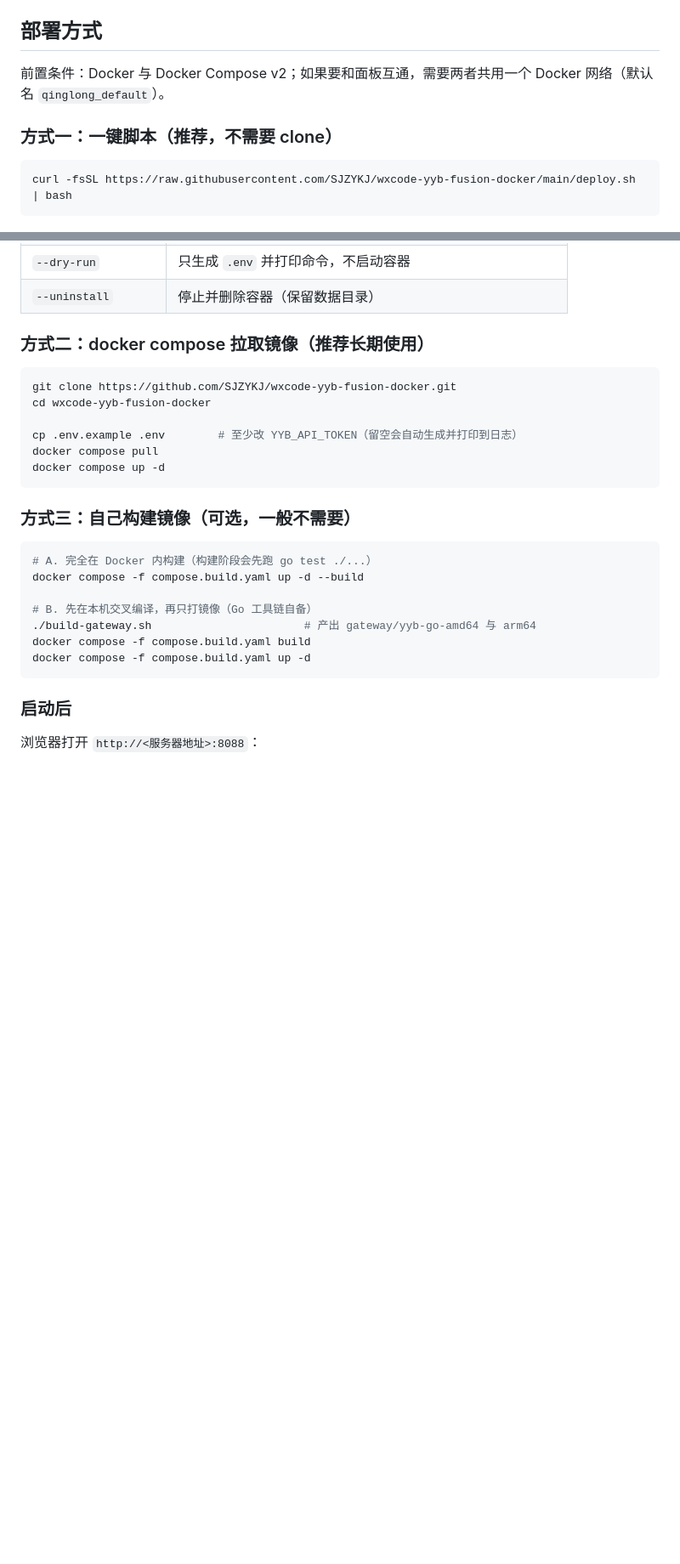
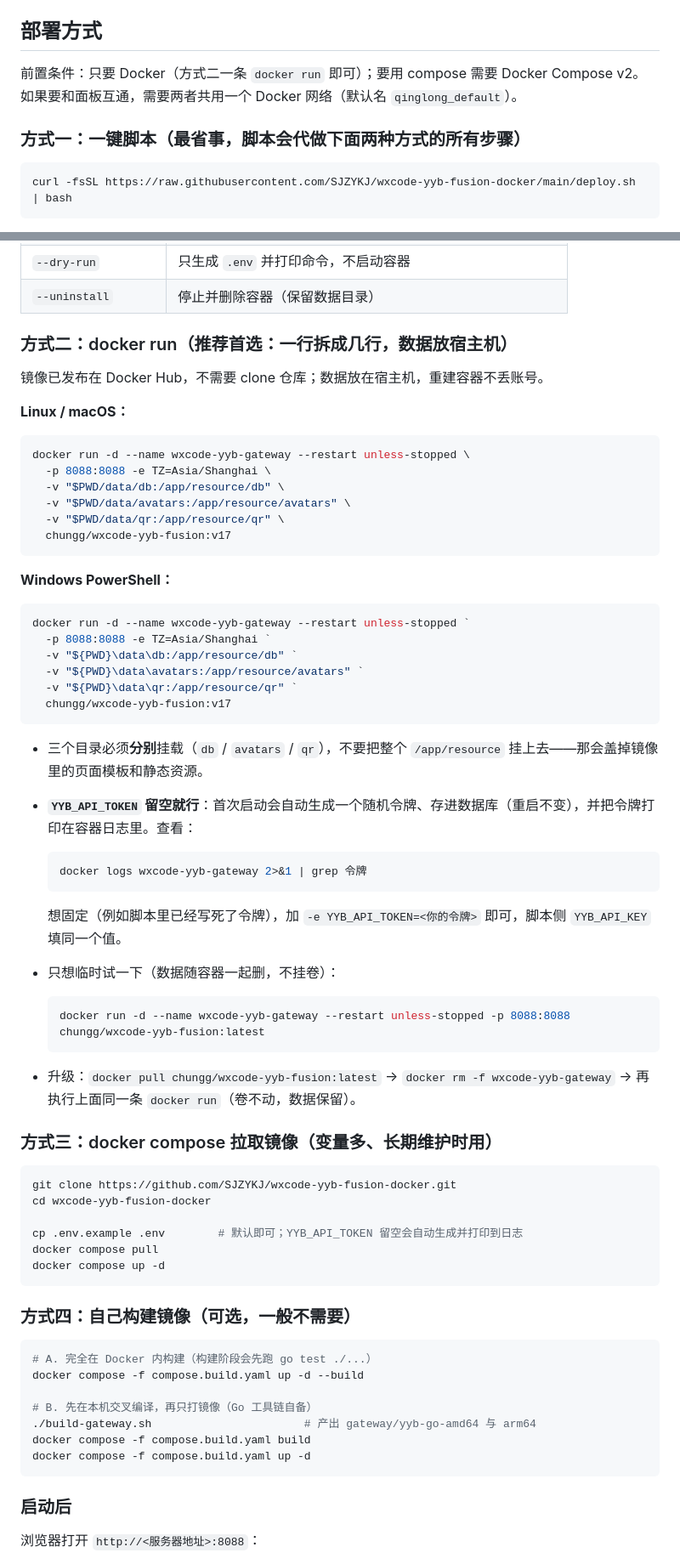
Before and after one commit to SJZYKJ/wxcode-yyb-fusion-docker, a Markdown page: README.md, 2 parts joined by grey strips. Shown at 85% size. Drawn GitHub-style; blank space fills up the shorter version.

Commit message:
Revise deployment methods and Docker instructions
Updated deployment instructions and Docker run examples.

````diff
--- a/README.md
+++ b/README.md
@@ -72,9 +72,9 @@
 
 ## 部署方式
 
-前置条件：Docker 与 Docker Compose v2；如果要和面板互通，需要两者共用一个 Docker 网络（默认名 `qinglong_default`）。
+前置条件：只要 Docker（方式二一条 `docker run` 即可）；要用 compose 需要 Docker Compose v2。如果要和面板互通，需要两者共用一个 Docker 网络（默认名 `qinglong_default`）。
 
-### 方式一：一键脚本（推荐，不需要 clone）
+### 方式一：一键脚本（最省事，脚本会代做下面两种方式的所有步骤）
 
 ```bash
 curl -fsSL https://raw.githubusercontent.com/SJZYKJ/wxcode-yyb-fusion-docker/main/deploy.sh | bash
@@ -96,18 +96,60 @@ curl -fsSL https://raw.githubusercontent.com/SJZYKJ/wxcode-yyb-fusion-docker/mai
 | `--dry-run` | 只生成 `.env` 并打印命令，不启动容器 |
 | `--uninstall` | 停止并删除容器（保留数据目录） |
 
-### 方式二：docker compose 拉取镜像（推荐长期使用）
+### 方式二：docker run（推荐首选：一行拆成几行，数据放宿主机）
+
+镜像已发布在 Docker Hub，不需要 clone 仓库；数据放在宿主机，重建容器不丢账号。
+
+**Linux / macOS：**
+
+```bash
+docker run -d --name wxcode-yyb-gateway --restart unless-stopped \
+  -p 8088:8088 -e TZ=Asia/Shanghai \
+  -v "$PWD/data/db:/app/resource/db" \
+  -v "$PWD/data/avatars:/app/resource/avatars" \
+  -v "$PWD/data/qr:/app/resource/qr" \
+  chungg/wxcode-yyb-fusion:v17
+```
+
+**Windows PowerShell：**
+
+```powershell
+docker run -d --name wxcode-yyb-gateway --restart unless-stopped `
+  -p 8088:8088 -e TZ=Asia/Shanghai `
+  -v "${PWD}\data\db:/app/resource/db" `
+  -v "${PWD}\data\avatars:/app/resource/avatars" `
+  -v "${PWD}\data\qr:/app/resource/qr" `
+  chungg/wxcode-yyb-fusion:v17
+```
+
+- 三个目录必须**分别**挂载（`db` / `avatars` / `qr`），不要把整个 `/app/resource` 挂上去——那会盖掉镜像里的页面模板和静态资源。
+- **`YYB_API_TOKEN` 留空就行**：首次启动会自动生成一个随机令牌、存进数据库（重启不变），并把令牌打印在容器日志里。查看：
+
+  ```bash
+  docker logs wxcode-yyb-gateway 2>&1 | grep 令牌
+  ```
+
+  想固定（例如脚本里已经写死了令牌），加 `-e YYB_API_TOKEN=<你的令牌>` 即可，脚本侧 `YYB_API_KEY` 填同一个值。
+- 只想临时试一下（数据随容器一起删，不挂卷）：
+
+  ```bash
+  docker run -d --name wxcode-yyb-gateway --restart unless-stopped -p 8088:8088 chungg/wxcode-yyb-fusion:latest
+  ```
+
+- 升级：`docker pull chungg/wxcode-yyb-fusion:latest` → `docker rm -f wxcode-yyb-gateway` → 再执行上面同一条 `docker run`（卷不动，数据保留）。
+
+### 方式三：docker compose 拉取镜像（变量多、长期维护时用）
 
 ```bash
 git clone https://github.com/SJZYKJ/wxcode-yyb-fusion-docker.git
 cd wxcode-yyb-fusion-docker
 
-cp .env.example .env        # 至少改 YYB_API_TOKEN（留空会自动生成并打印到日志）
+cp .env.example .env        # 默认即可；YYB_API_TOKEN 留空会自动生成并打印到日志
 docker compose pull
 docker compose up -d
 ```
 
-### 方式三：自己构建镜像（可选，一般不需要）
+### 方式四：自己构建镜像（可选，一般不需要）
 
 ```bash
 # A. 完全在 Docker 内构建（构建阶段会先跑 go test ./...）
````
Also changed, not shown: other parts of README.md (+0 -21 lines).
